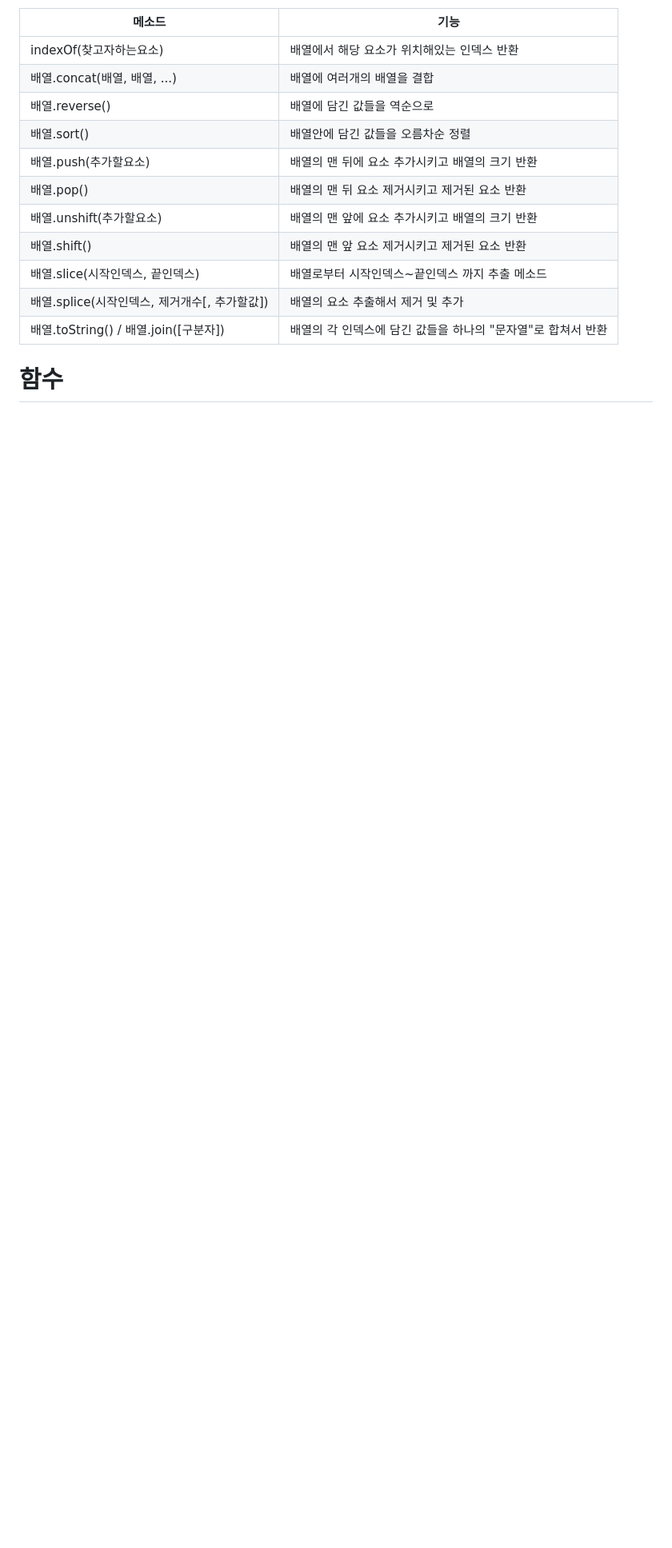
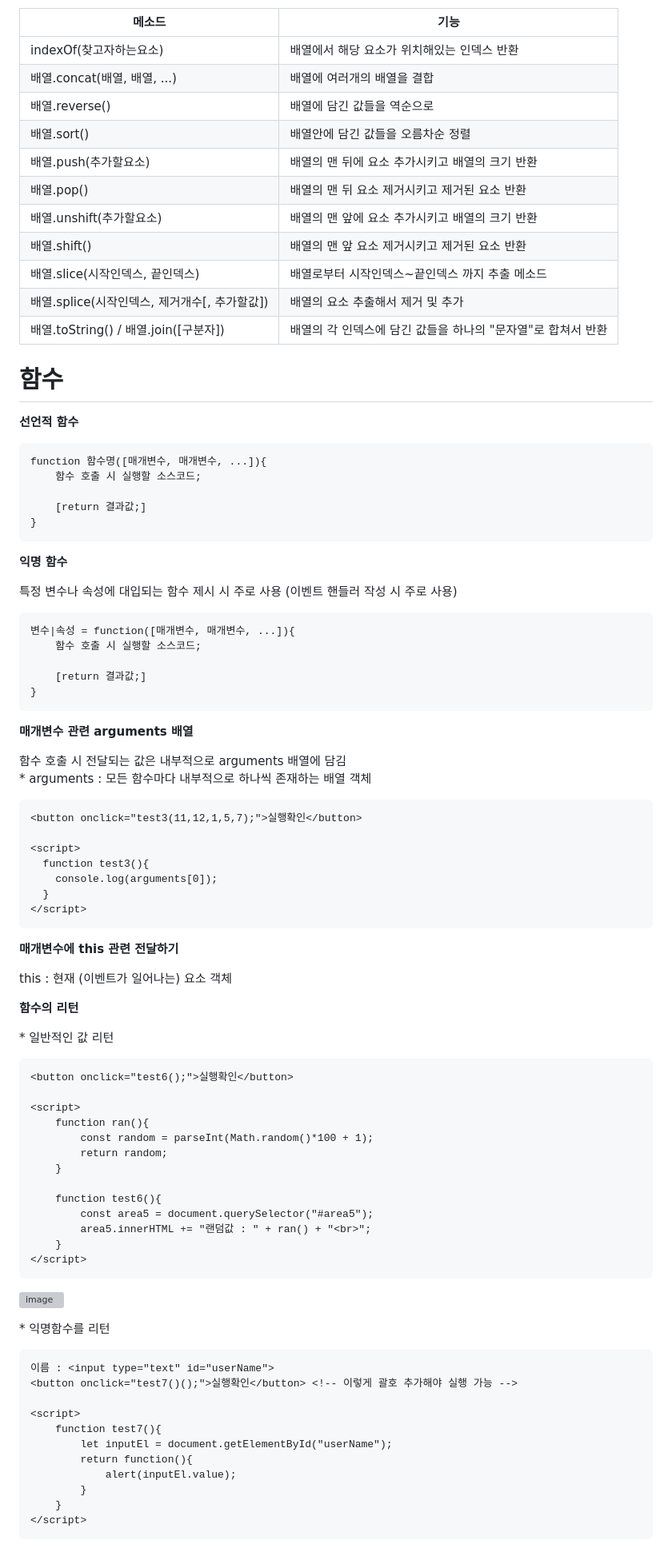
Before and after one commit to NanoKim/TIL, a Markdown page: FrontEnd/JavaScript/내용정리.md, the part around one of its changes. Shown at 80% size. Rendered like a GitHub page; blank space fills up the shorter version; grey boxes are pictures that could not be loaded.

Commit message:
JS 내용정리

````diff
--- a/FrontEnd/JavaScript/내용정리.md
+++ b/FrontEnd/JavaScript/내용정리.md
@@ -592,3 +501,82 @@ const test16 = 2 + parseFloat("1.234");      // 2 + 1.234 = 3.234
 
 # 함수
 
+**선언적 함수**
+
+```html
+function 함수명([매개변수, 매개변수, ...]){
+    함수 호출 시 실행할 소스코드;
+
+    [return 결과값;]
+}
+```
+
+**익명 함수**
+
+특정 변수나 속성에 대입되는 함수 제시 시 주로 사용 (이벤트 핸들러 작성 시 주로 사용)
+
+```html
+변수|속성 = function([매개변수, 매개변수, ...]){
+    함수 호출 시 실행할 소스코드;
+
+    [return 결과값;]
+}
+```
+
+**매개변수 관련 arguments 배열**
+
+함수 호출 시 전달되는 값은 내부적으로 arguments 배열에 담김 <br>
+\* arguments : 모든 함수마다 내부적으로 하나씩 존재하는 배열 객체
+
+```html
+<button onclick="test3(11,12,1,5,7);">실행확인</button>
+
+<script>
+  function test3(){
+    console.log(arguments[0]);
+  }
+</script>
+```
+
+**매개변수에 this 관련 전달하기**
+
+this : 현재 (이벤트가 일어나는) 요소 객체
+
+**함수의 리턴**
+
+\* 일반적인 값 리턴
+
+```html
+<button onclick="test6();">실행확인</button>
+
+<script>
+    function ran(){
+        const random = parseInt(Math.random()*100 + 1);
+        return random;
+    }
+
+    function test6(){
+        const area5 = document.querySelector("#area5");
+        area5.innerHTML += "랜덤값 : " + ran() + "<br>";
+    }
+</script>
+```
+
+![image](https://github.com/NanoKim/TIL/assets/151509995/80bf8014-ed32-4325-a0d3-5b0949dc096a)
+
+\* 익명함수를 리턴
+
+```html
+이름 : <input type="text" id="userName">
+<button onclick="test7()();">실행확인</button> <!-- 이렇게 괄호 추가해야 실행 가능 -->
+
+<script>
+    function test7(){
+        let inputEl = document.getElementById("userName");
+        return function(){
+            alert(inputEl.value);
+        }
+    }
+</script>
+```
+
````
Also changed, not shown: other parts of FrontEnd/JavaScript/내용정리.md (+23 -95 lines).
